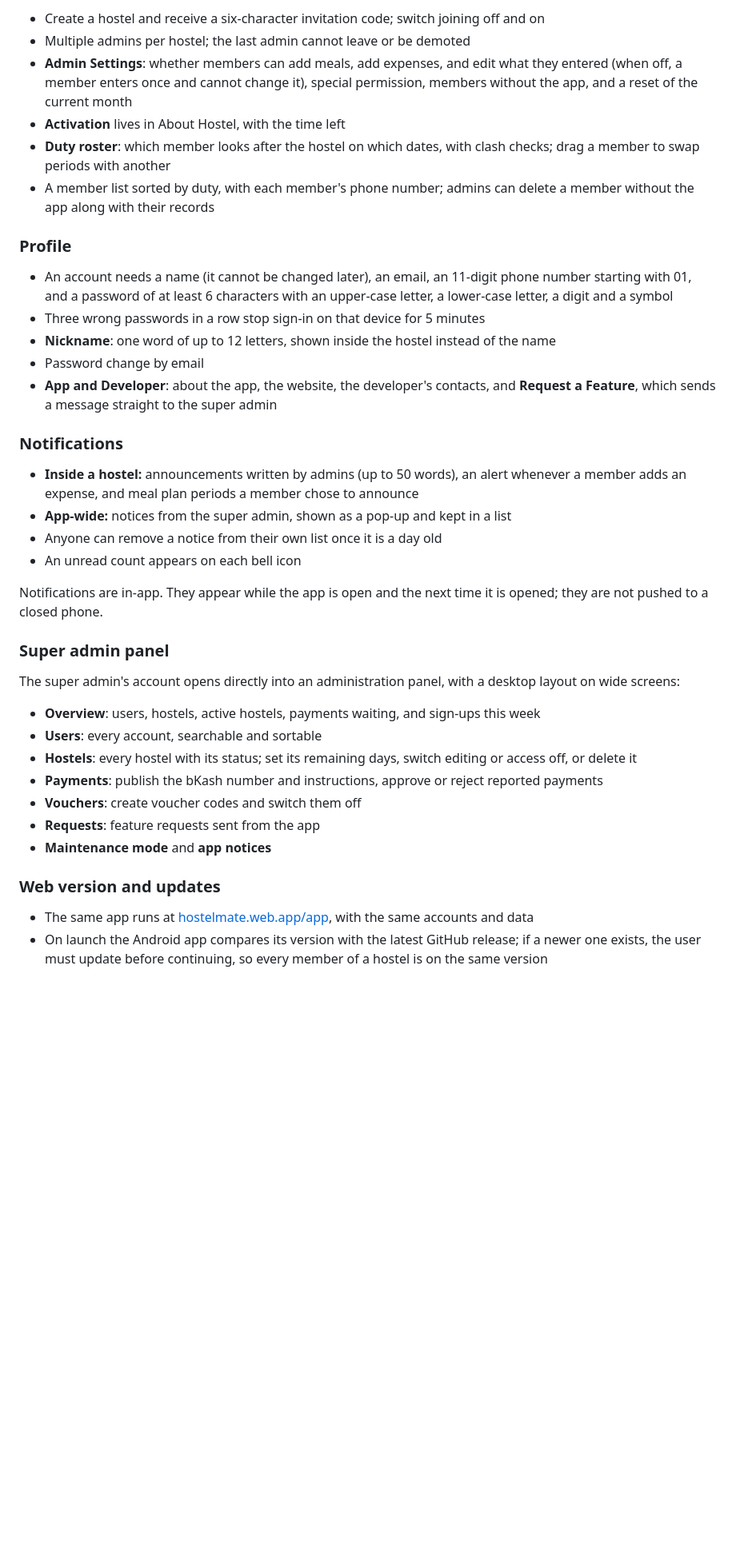
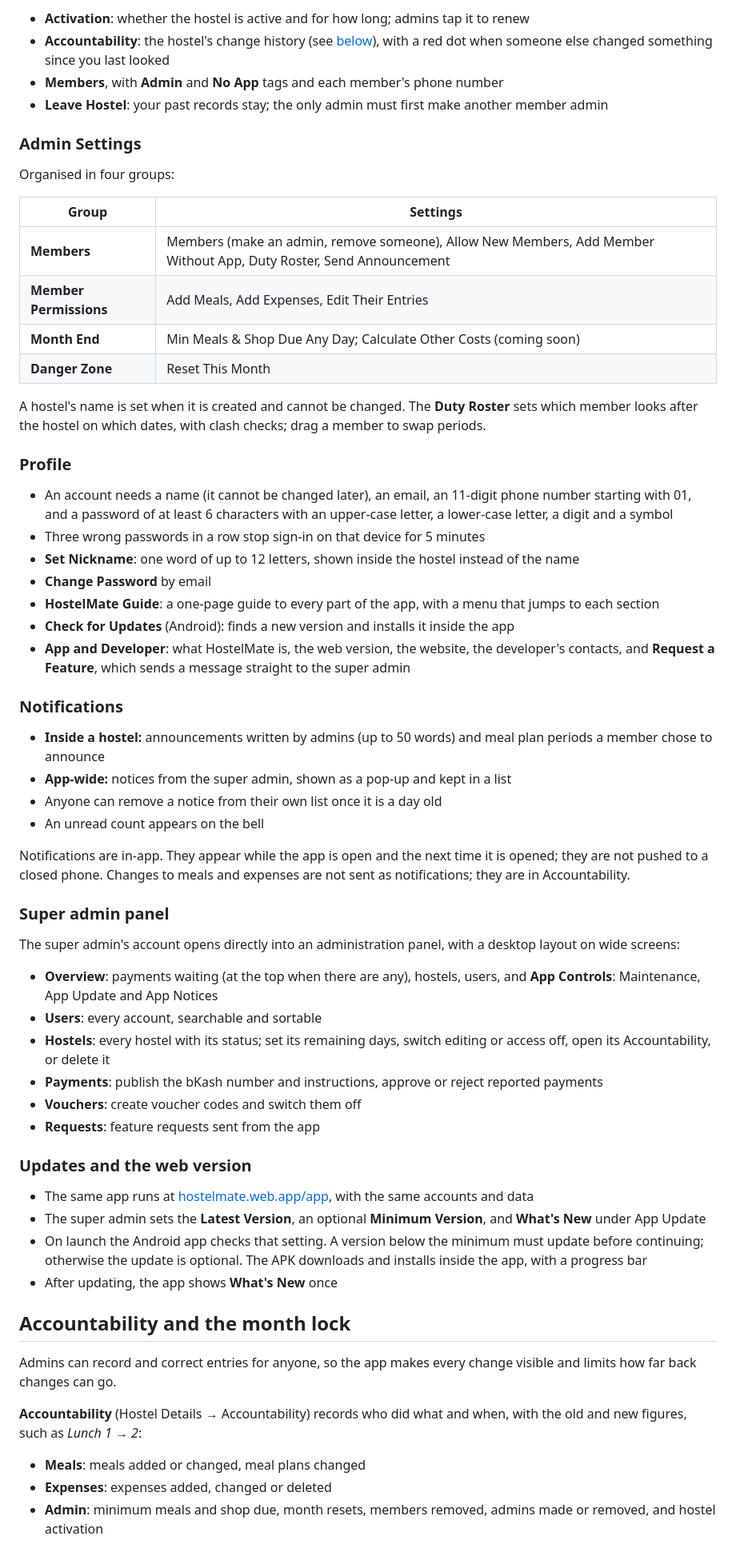
Before and after one commit to adnanshad35/hostel-meal-calculator, a Markdown page: README.md, the part around one of its changes. Shown at 80% size. GitHub-like rendering; blank space fills up the shorter version.

Commit message:
docs: update README for 1.7.0

```diff
--- a/README.md
+++ b/README.md
@@ -87,41 +92,66 @@ Hostels often include people who will never install an app. An admin can add the
 
-- Create a hostel and receive a six-character invitation code; switch joining off and on
-- Multiple admins per hostel; the last admin cannot leave or be demoted
-- **Admin Settings**: whether members can add meals, add expenses, and edit what they entered (when off, a member enters once and cannot change it), special permission, members without the app, and a reset of the current month
-- **Activation** lives in About Hostel, with the time left
-- **Duty roster**: which member looks after the hostel on which dates, with clash checks; drag a member to swap periods with another
-- A member list sorted by duty, with each member's phone number; admins can delete a member without the app along with their records
+- **Activation**: whether the hostel is active and for how long; admins tap it to renew
+- **Accountability**: the hostel's change history (see [below](#accountability-and-the-month-lock)), with a red dot when someone else changed something since you last looked
+- **Members**, with **Admin** and **No App** tags and each member's phone number
+- **Leave Hostel**: your past records stay; the only admin must first make another member admin
+
+### Admin Settings
+
+Organised in four groups:
+
+| Group | Settings |
+|---|---|
+| **Members** | Members (make an admin, remove someone), Allow New Members, Add Member Without App, Duty Roster, Send Announcement |
+| **Member Permissions** | Add Meals, Add Expenses, Edit Their Entries |
+| **Month End** | Min Meals & Shop Due Any Day; Calculate Other Costs (coming soon) |
+| **Danger Zone** | Reset This Month |
+
+A hostel's name is set when it is created and cannot be changed. The **Duty Roster** sets which member looks after the hostel on which dates, with clash checks; drag a member to swap periods.
 
 ### Profile
 
 - An account needs a name (it cannot be changed later), an email, an 11-digit phone number starting with 01, and a password of at least 6 characters with an upper-case letter, a lower-case letter, a digit and a symbol
 - Three wrong passwords in a row stop sign-in on that device for 5 minutes
-- **Nickname**: one word of up to 12 letters, shown inside the hostel instead of the name
-- Password change by email
-- **App and Developer**: about the app, the website, the developer's contacts, and **Request a Feature**, which sends a message straight to the super admin
+- **Set Nickname**: one word of up to 12 letters, shown inside the hostel instead of the name
+- **Change Password** by email
+- **HostelMate Guide**: a one-page guide to every part of the app, with a menu that jumps to each section
+- **Check for Updates** (Android): finds a new version and installs it inside the app
+- **App and Developer**: what HostelMate is, the web version, the website, the developer's contacts, and **Request a Feature**, which sends a message straight to the super admin
 
 ### Notifications
 
-- **Inside a hostel:** announcements written by admins (up to 50 words), an alert whenever a member adds an expense, and meal plan periods a member chose to announce
+- **Inside a hostel:** announcements written by admins (up to 50 words) and meal plan periods a member chose to announce
 - **App-wide:** notices from the super admin, shown as a pop-up and kept in a list
 - Anyone can remove a notice from their own list once it is a day old
-- An unread count appears on each bell icon
+- An unread count appears on the bell
 
-Notifications are in-app. They appear while the app is open and the next time it is opened; they are not pushed to a closed phone.
+Notifications are in-app. They appear while the app is open and the next time it is opened; they are not pushed to a closed phone. Changes to meals and expenses are not sent as notifications; they are in Accountability.
 
 ### Super admin panel
 
 The super admin's account opens directly into an administration panel, with a desktop layout on wide screens:
 
-- **Overview**: users, hostels, active hostels, payments waiting, and sign-ups this week
+- **Overview**: payments waiting (at the top when there are any), hostels, users, and **App Controls**: Maintenance, App Update and App Notices
 - **Users**: every account, searchable and sortable
-- **Hostels**: every hostel with its status; set its remaining days, switch editing or access off, or delete it
+- **Hostels**: every hostel with its status; set its remaining days, switch editing or access off, open its Accountability, or delete it
 - **Payments**: publish the bKash number and instructions, approve or reject reported payments
 - **Vouchers**: create voucher codes and switch them off
 - **Requests**: feature requests sent from the app
-- **Maintenance mode** and **app notices**
 
-### Web version and updates
+### Updates and the web version
 
 - The same app runs at [hostelmate.web.app/app](https://hostelmate.web.app/app/), with the same accounts and data
-- On launch the Android app compares its version with the latest GitHub release; if a newer one exists, the user must update before continuing, so every member of a hostel is on the same version
+- The super admin sets the **Latest Version**, an optional **Minimum Version**, and **What's New** under App Update
+- On launch the Android app checks that setting. A version below the minimum must update before continuing; otherwise the update is optional. The APK downloads and installs inside the app, with a progress bar
+- After updating, the app shows **What's New** once
+
+## Accountability and the month lock
+
+Admins can record and correct entries for anyone, so the app makes every change visible and limits how far back changes can go.
+
+**Accountability** (Hostel Details → Accountability) records who did what and when, with the old and new figures, such as *Lunch 1 → 2*:
+
+- **Meals**: meals added or changed, meal plans changed
+- **Expenses**: expenses added, changed or deleted
+- **Admin**: minimum meals and shop due, month resets, members removed, admins made or removed, and hostel activation
+
```
Also changed, not shown: other parts of README.md (+84 -52 lines).
